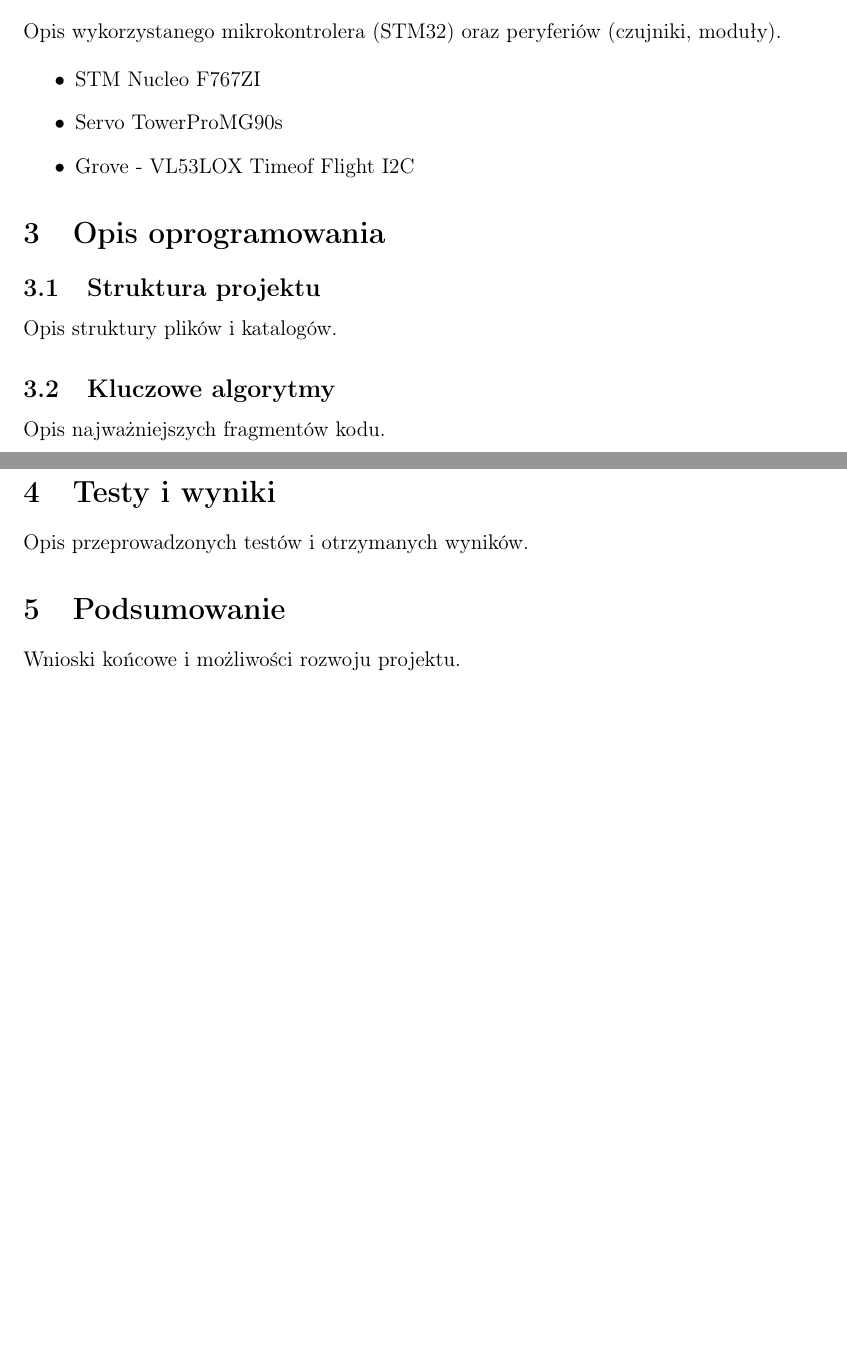
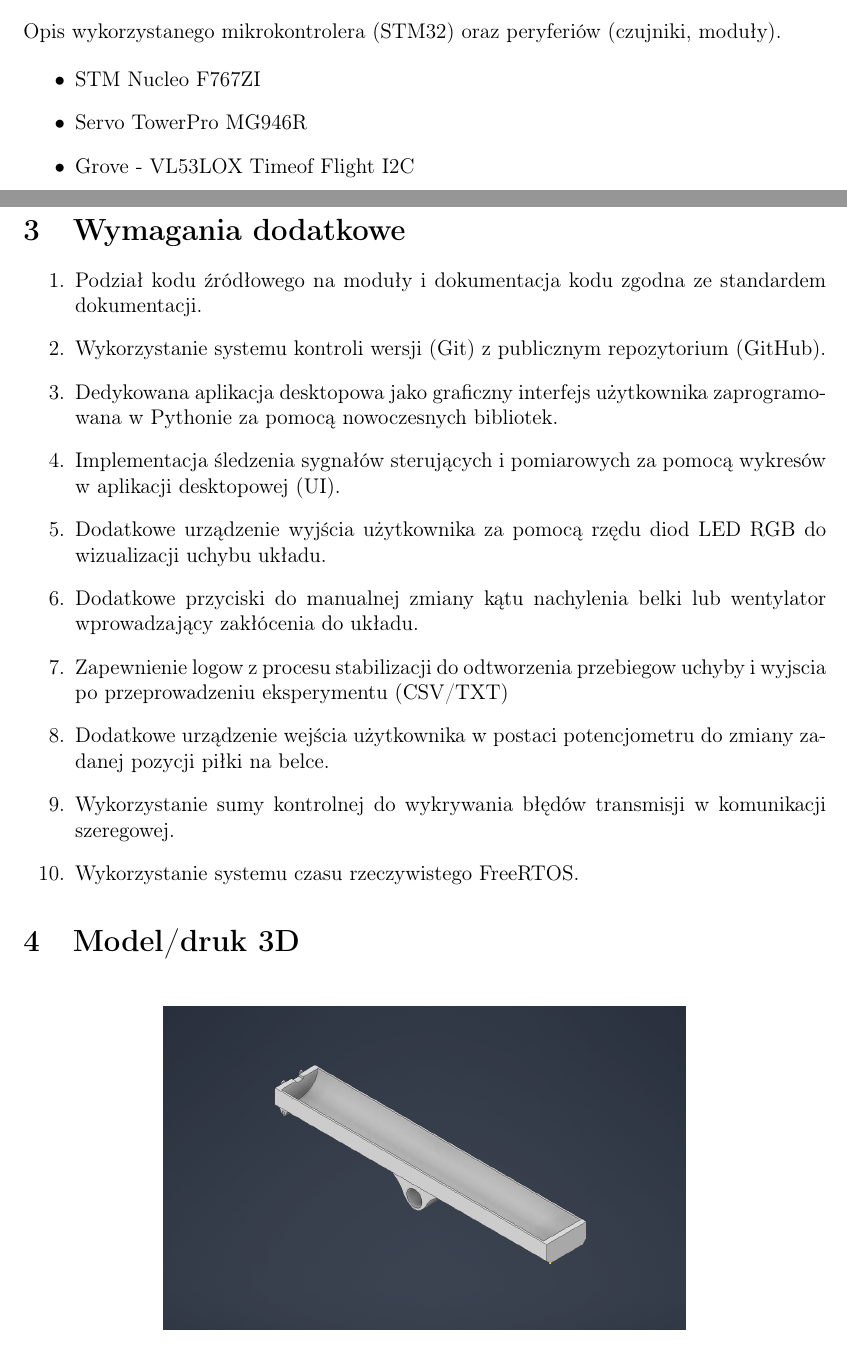
Before and after one commit to Piotr-Bednarek/STM_PROJEKT_ZALICZENIOWY, a LaTeX document (latex/main.tex): two parts of pages 1 and 2 of 2 before the commit and two parts of pages 1 and 3 of 4 after it, joined at a grey line, cut so that both start at the same text, the shorter picture padded with empty space. Compiled offline with pdfLaTeX.

Commit message:
TEAM PIES/GOAT

```diff
--- a/latex/main.tex
+++ b/latex/main.tex
@@ -16,7 +16,6 @@
 % Konfiguracja geometrii strony
 \geometry{
     a4paper,
-    total={170mm,257mm},
     left=25mm,
     top=25mm,
     bottom=25mm,
@@ -67,10 +66,7 @@ Opis wykorzystanego mikrokontrolera (STM32) oraz peryferiów (czujniki, moduły)
 
 \begin{itemize}
     \item STM Nucleo F767ZI
-    \item Servo TowerProMG90s
+    \item Servo TowerPro MG946R
     \item Grove - VL53LOX Timeof Flight I2C
 \end{itemize}
 
-\section{Opis oprogramowania}
-\subsection{Struktura projektu}
-Opis struktury plików i katalogów.
@@ -77,3 +77 @@ Opis struktury plików i katalogów.
 
-\subsection{Kluczowe algorytmy}
-Opis najważniejszych fragmentów kodu.
@@ -80,3 +82 @@ Opis najważniejszych fragmentów kodu.
 
-\section{Testy i wyniki}
-Opis przeprowadzonych testów i otrzymanych wyników.
@@ -83,3 +87,26 @@ Opis przeprowadzonych testów i otrzymanych wyników.
 
-\section{Podsumowanie}
-Wnioski końcowe i możliwości rozwoju projektu.
+\section{Wymagania dodatkowe}
+\begin{enumerate}
+    \item Podział kodu źródłowego na moduły i dokumentacja kodu zgodna ze standardem dokumentacji.
+    \item Wykorzystanie systemu kontroli wersji (Git) z publicznym repozytorium (GitHub).
+    \item Dedykowana aplikacja desktopowa jako graficzny interfejs użytkownika
+          zaprogramowana w Pythonie za pomocą nowoczesnych bibliotek.
+          % \item Zapewnienie uchybu ustalonego na poziomie 1\% zakresu regulacji w stanie ustalonym za pomocą
+          %   odpowiednio dostrojonego regulatora PID.
+    \item Implementacja śledzenia sygnałów sterujących i pomiarowych za pomocą wykresów w aplikacji desktopowej (UI).
+    \item Dodatkowe urządzenie wyjścia użytkownika za pomocą rzędu diod LED RGB do
+          wizualizacji uchybu układu.
+    \item Dodatkowe przyciski do manualnej zmiany kątu nachylenia belki lub wentylator wprowadzający
+          zakłócenia do układu.
+    \item Zapewnienie logow z procesu stabilizacji do odtworzenia przebiegow uchyby i wyjscia po przeprowadzeniu eksperymentu (CSV/TXT)
+    \item Dodatkowe urządzenie wejścia użytkownika w postaci potencjometru do zmiany zadanej pozycji piłki na belce.
+    \item Wykorzystanie sumy kontrolnej do wykrywania błędów transmisji w komunikacji szeregowej.
+    \item Wykorzystanie systemu czasu rzeczywistego FreeRTOS.
+\end{enumerate}
+
+\section{Model/druk 3D}
+
+\begin{figure}[H]
+    \centering
+    \includegraphics[width=0.65\linewidth]{img/rampa1.png}
+\end{figure}
```
Also changed, not shown: latex/img/plytka.png (added), latex/img/rampa1.png (added), latex/img/rampa2.png (added), latex/img/sensor.png (added), latex/img/servo.png (added), latex/main.pdf, latex/main.tex (17 more changed lines), 6 other files.
